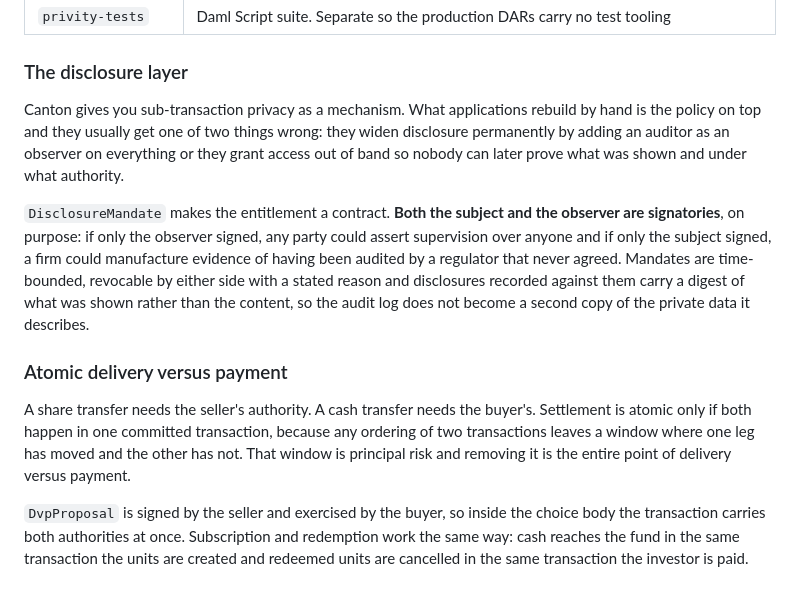
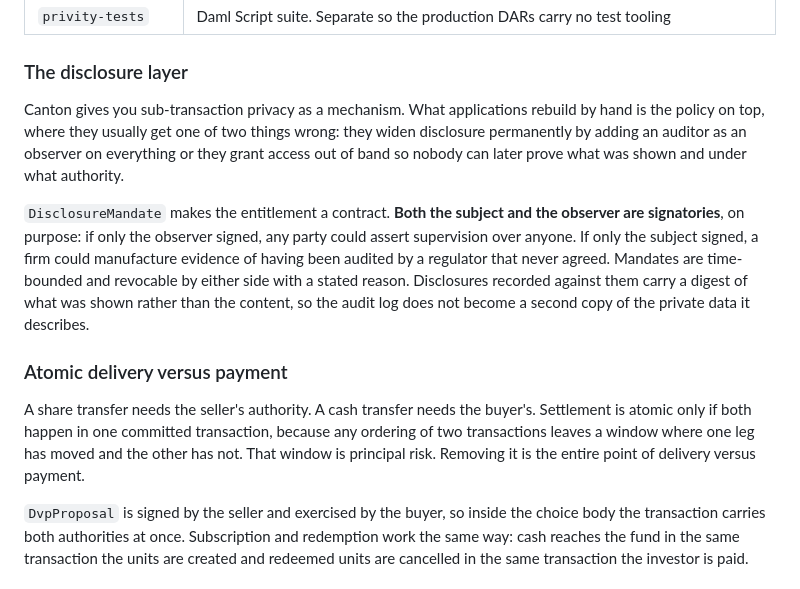
Before and after one commit to zkasuran/privity, a Markdown page: README.md, the part around the change. Rendered like a GitHub page.

Commit message:
Repair run-on sentences left by the mechanical style fix
Dropping a comma satisfies the rule but can leave two clauses fused. The gate catches
violations; it does not judge prose, so three sentences needed splitting by hand.

```diff
--- a/README.md
+++ b/README.md
@@ -50,24 +50,23 @@ Three layers, deliberately split into separate packages.
 ### The disclosure layer
 
 Canton gives you sub-transaction privacy as a mechanism. What applications rebuild by hand is
-the policy on top and they usually get one of two things wrong: they widen disclosure
+the policy on top, where they usually get one of two things wrong: they widen disclosure
 permanently by adding an auditor as an observer on everything or they grant access out of band
 so nobody can later prove what was shown and under what authority.
 
 `DisclosureMandate` makes the entitlement a contract. **Both the subject and the observer are
 signatories**, on purpose: if only the observer signed, any party could assert supervision over
-anyone and if only the subject signed, a firm could manufacture evidence of having been
-audited by a regulator that never agreed. Mandates are time-bounded, revocable by either side
-with a stated reason and disclosures recorded against them carry a digest of what was shown
-rather than the content, so the audit log does not become a second copy of the private data it
-describes.
+anyone. If only the subject signed, a firm could manufacture evidence of having been audited
+by a regulator that never agreed. Mandates are time-bounded and revocable by either side with a stated
+reason. Disclosures recorded against them carry a digest of what was shown rather than the
+content, so the audit log does not become a second copy of the private data it describes.
 
 ### Atomic delivery versus payment
 
 A share transfer needs the seller's authority. A cash transfer needs the buyer's. Settlement is
 atomic only if both happen in one committed transaction, because any ordering of two
 transactions leaves a window where one leg has moved and the other has not. That window is
-principal risk and removing it is the entire point of delivery versus payment.
+principal risk. Removing it is the entire point of delivery versus payment.
 
 `DvpProposal` is signed by the seller and exercised by the buyer, so inside the choice body the
 transaction carries both authorities at once. Subscription and redemption work the same way:
```
